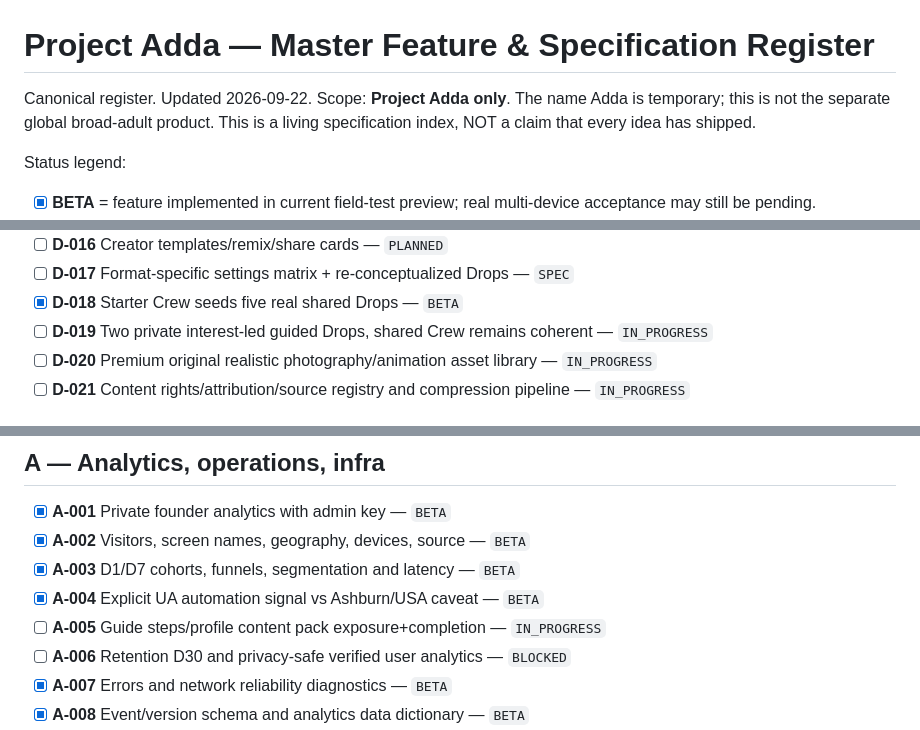
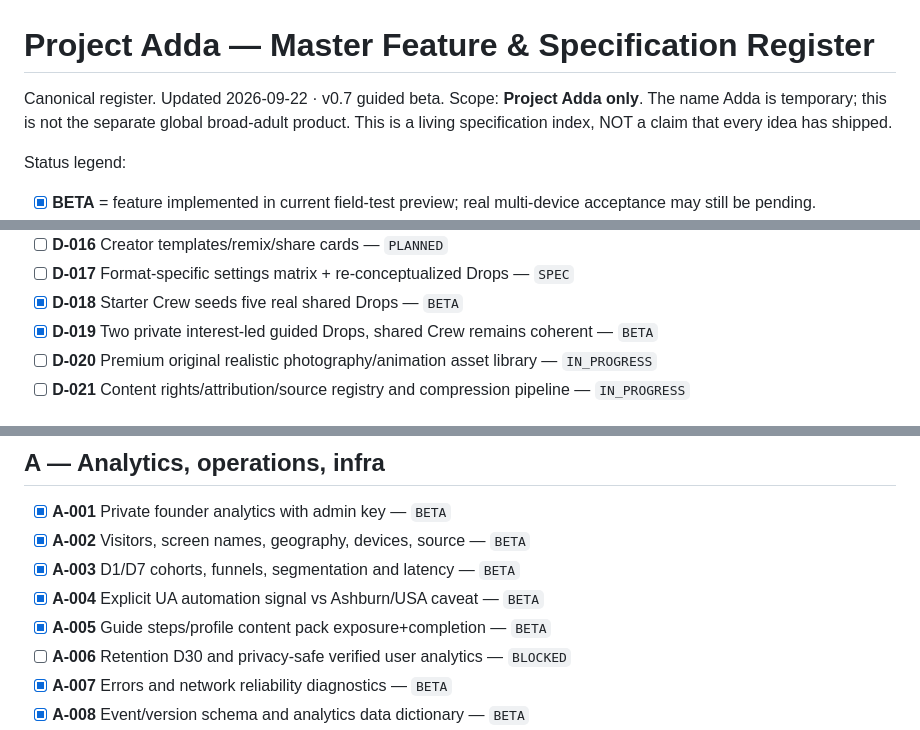
Before and after one commit to VijyantJain/project-adda-beta, a Markdown page: docs/FEATURE_SPEC_CHECKLIST.md, 3 parts joined by grey strips. Rendered like a GitHub page.

```diff
--- a/docs/FEATURE_SPEC_CHECKLIST.md
+++ b/docs/FEATURE_SPEC_CHECKLIST.md
@@ -1,6 +1,6 @@
 # Project Adda — Master Feature & Specification Register
 
-Canonical register. Updated 2026-09-22. Scope: **Project Adda only**. The name Adda is temporary; this is not the separate global broad-adult product. This is a living specification index, NOT a claim that every idea has shipped.
+Canonical register. Updated 2026-09-22 · v0.7 guided beta. Scope: **Project Adda only**. The name Adda is temporary; this is not the separate global broad-adult product. This is a living specification index, NOT a claim that every idea has shipped.
 
 Status legend:
 - [x] **BETA** = feature implemented in current field-test preview; real multi-device acceptance may still be pending.
@@ -59,7 +59,7 @@ Status legend:
 - [ ] **D-016** Creator templates/remix/share cards — `PLANNED`
 - [ ] **D-017** Format-specific settings matrix + re-conceptualized Drops — `SPEC`
 - [x] **D-018** Starter Crew seeds five real shared Drops — `BETA`
-- [ ] **D-019** Two private interest-led guided Drops, shared Crew remains coherent — `IN_PROGRESS`
+- [x] **D-019** Two private interest-led guided Drops, shared Crew remains coherent — `BETA`
 - [ ] **D-020** Premium original realistic photography/animation asset library — `IN_PROGRESS`
 - [ ] **D-021** Content rights/attribution/source registry and compression pipeline — `IN_PROGRESS`
 
@@ -112,7 +112,7 @@ Status legend:
 - [x] **A-002** Visitors, screen names, geography, devices, source — `BETA`
 - [x] **A-003** D1/D7 cohorts, funnels, segmentation and latency — `BETA`
 - [x] **A-004** Explicit UA automation signal vs Ashburn/USA caveat — `BETA`
-- [ ] **A-005** Guide steps/profile content pack exposure+completion — `IN_PROGRESS`
+- [x] **A-005** Guide steps/profile content pack exposure+completion — `BETA`
 - [ ] **A-006** Retention D30 and privacy-safe verified user analytics — `BLOCKED`
 - [x] **A-007** Errors and network reliability diagnostics — `BETA`
 - [x] **A-008** Event/version schema and analytics data dictionary — `BETA`
```
Also changed, not shown: other parts of docs/FEATURE_SPEC_CHECKLIST.md (+10 -4 lines).
